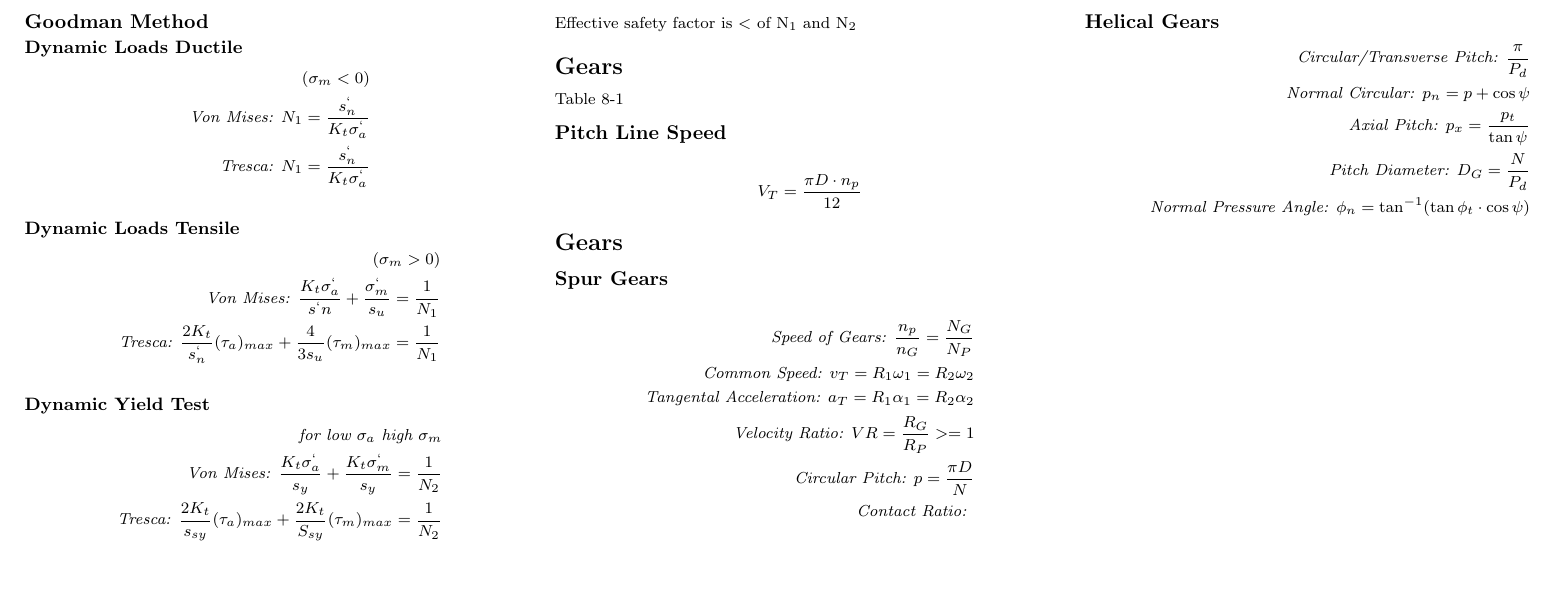
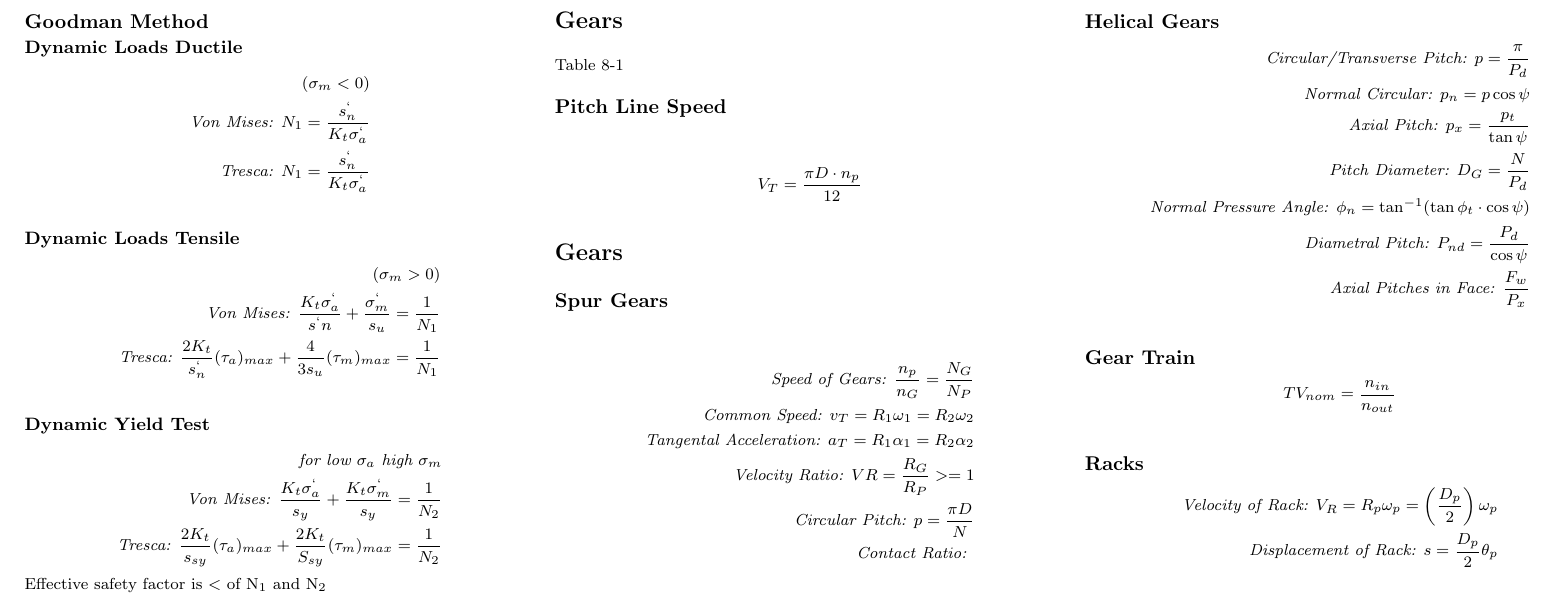
Before and after one commit to BHolmes92/3ACheatSheet, a LaTeX document (FormulaSheet.tex): part of page 2 of 2, cut so that both start at the same text, the shorter picture padded with empty space. Compiled offline with pdfLaTeX.

Commit message:
Added rack helical

```diff
--- a/FormulaSheet.tex
+++ b/FormulaSheet.tex
@@ -224,11 +224,22 @@ V_T = \frac{\pi D\cdot n_p}{12}
 \end{align*}
 \subsection{Helical Gears}
 \begin{align*}
-\textit{Circular/Transverse Pitch: } \frac{\pi}{P_d}\\
-\textit{Normal Circular: }p_n = p+ \cos\psi \\
+\textit{Circular/Transverse Pitch: }p = \frac{\pi}{P_d}\\
+\textit{Normal Circular: }p_n = p\cos\psi \\
 \textit{Axial Pitch: }p_x = \frac{p_t}{\tan\psi}\\
 \textit{Pitch Diameter: }D_G = \frac{N}{P_d}\\
 \textit{Normal Pressure Angle: }\phi_n = \tan^{-1}(\tan\phi_t \cdot \cos\psi)\\
+\textit{Diametral Pitch: }P_{nd} = \frac{P_d}{\cos\psi}\\
+\textit{Axial Pitches in Face: } \frac{F_w}{P_x}\\
+\end{align*}
+\subsection{Gear Train}
+\begin{align*}
+TV_{nom} = \frac{n_{in}}{n_{out}}\\
+\end{align*}
+\subsection{Racks}
+\begin{align*}
+\textit{Velocity of Rack: }V_R = R_p\omega_p = \left(\frac{D_p}{2}\right)\omega_p\\
+\textit{Displacement of Rack: }s = \frac{D_p}{2}\theta_p\\
 \end{align*}
 \end{multicols}
 \end{document}
```
Also changed, not shown: FormulaSheet.pdf, 4 other files.
